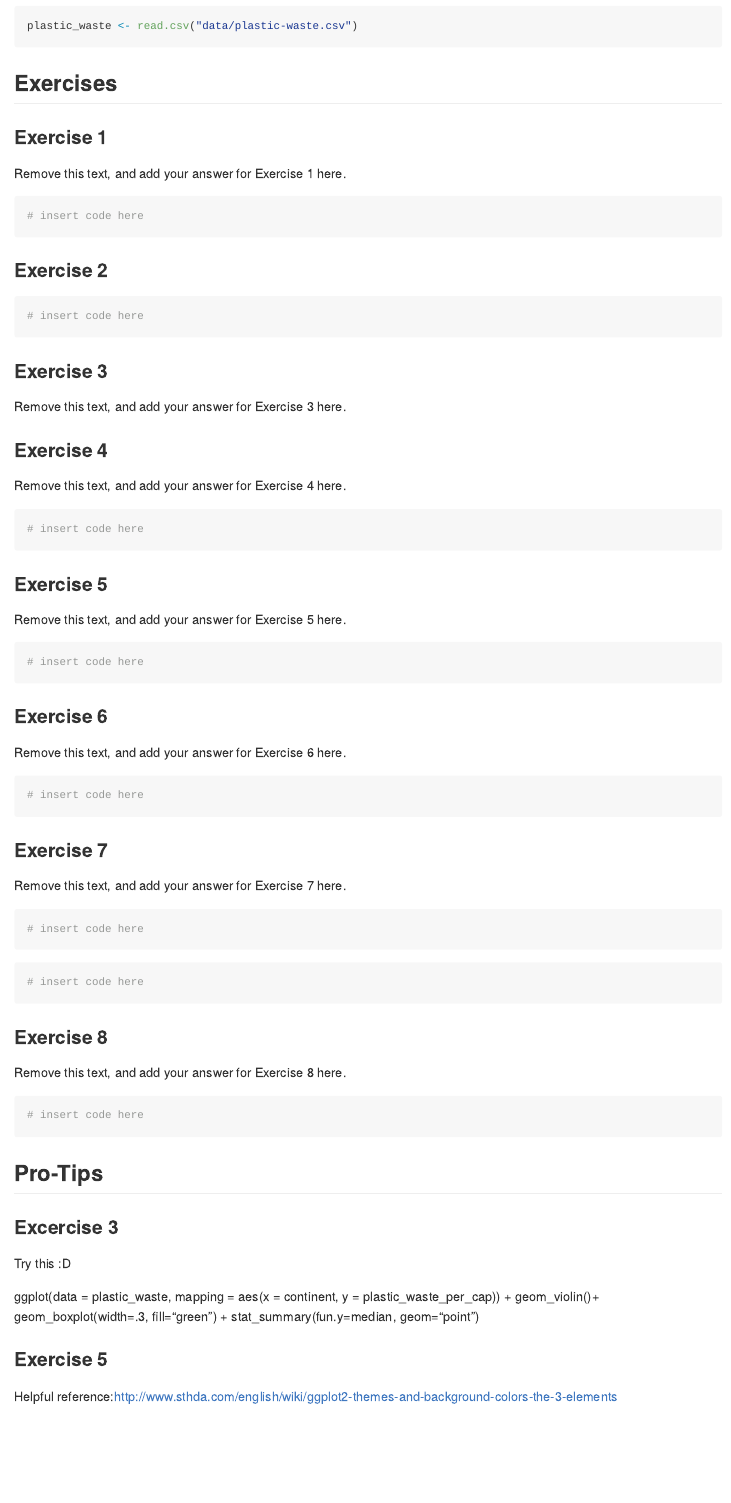
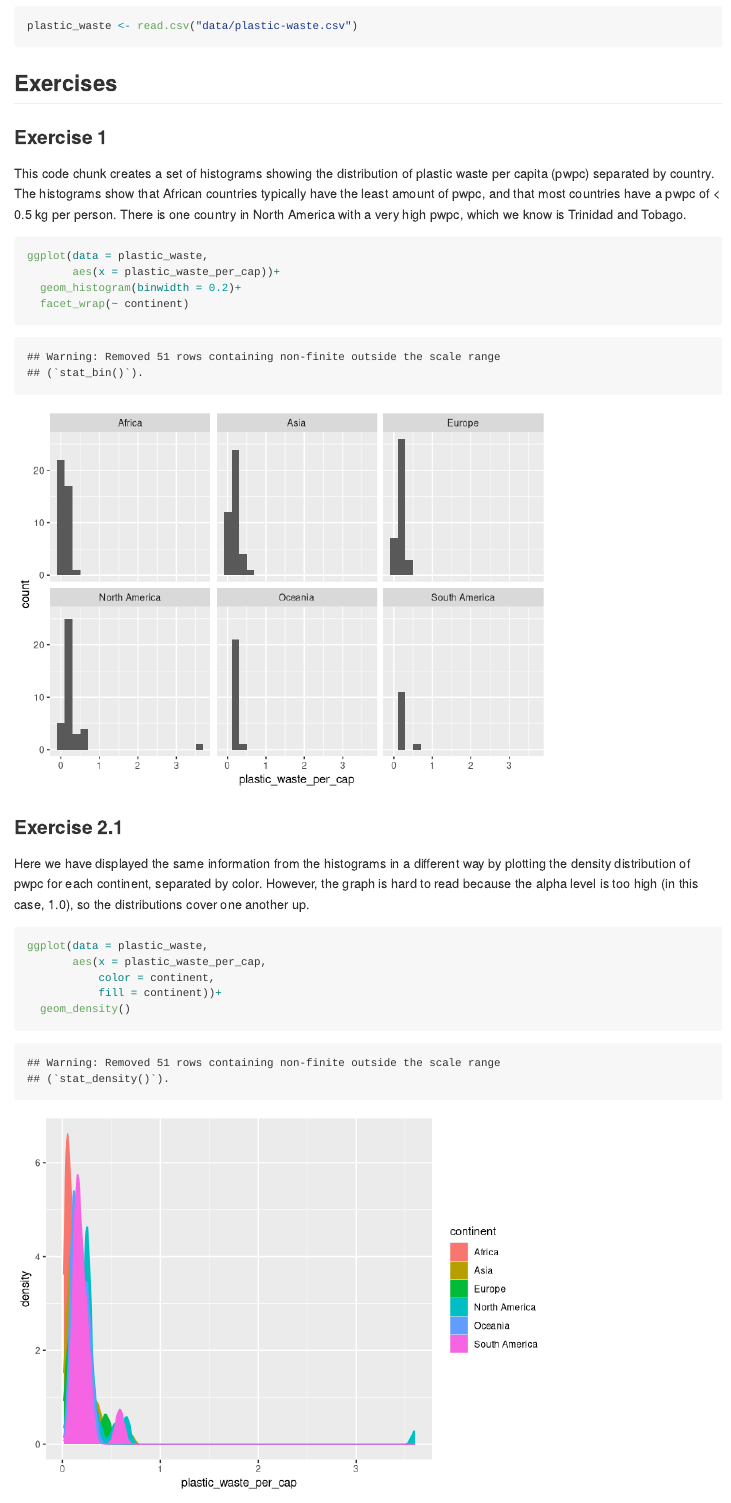
Before and after one commit to hardinb/lab_02_plasticwaste, an R Markdown document (lab-02.Rmd): the page in a window 1100 px wide, from 280 px down. Rendered offline with R 4.5, knitr and Pandoc, with nearby package versions.

Commit message:
Committing Exercises 1-2

````diff
--- a/lab-02.Rmd
+++ b/lab-02.Rmd
@@ -1,7 +1,7 @@
 ---
 title: "Lab 02 - Plastic waste"
-author: "Insert your name here"
-date: "Insert date here"
+author: "Ben Hardin"
+date: "1/17/2023"
 output: github_document
 ---
 
@@ -19,13 +19,22 @@ plastic_waste <- read.csv("data/plastic-waste.csv")
 
 ### Exercise 1
 
-Remove this text, and add your answer for Exercise 1 here.
+This code chunk creates a set of histograms showing the distribution of plastic waste per capita (pwpc) separated by country. The histograms show that African countries typically have the least amount of pwpc, and that most countries have a pwpc of < 0.5 kg per person. There is one country in North America with a very high pwpc, which we know is Trinidad and Tobago.
 
 ```{r plastic-waste-continent}
-# insert code here
+ggplot(data = plastic_waste,
+       aes(x = plastic_waste_per_cap))+
+  geom_histogram(binwidth = 0.2)+
+  facet_wrap(~ continent)
 ```
 
-### Exercise 2
+### Exercise 2.1
+
+Here we have displayed the same information from the histograms in a different way by plotting the density distribution of pwpc for each continent, separated by color. However, the graph is hard to read because the alpha level is too high (in this case, 1.0), so the distributions cover one another up.
 
 ```{r plastic-waste-density}
-# insert code here
+ggplot(data = plastic_waste,
+       aes(x = plastic_waste_per_cap,
+           color = continent,
+           fill = continent))+
+  geom_density()
@@ -32,8 +50,10 @@ Remove this text, and add your answer for Exercise 1 here.
 ```
 
-### Exercise 3
+### Exercise 2.2
 
-Remove this text, and add your answer for Exercise 3 here.
+We mapped the color and fill of the curves to the aesthetics argument because this argument is used to map certain characteristics of the plot to the values or levels of a variable in the dataset. In this case, we wanted each level (i.e., each continent) to be represented by a separate distribution mapped to a unique color.
+
+We instead mapped the alpha to the geom argument because this argument is used to determine characteristics of all the points in the plot regardless of their value or level. In this case, we wanted the distributions to be equally transparent for all continents.
 
 ### Exercise 4
 
````
Also changed, not shown: lab-02.md (added), lab-02_files/figure-gfm/plastic-waste-continent-1.png (added), lab-02_files/figure-gfm/plastic-waste-density-1.png (added), lab-02_files/figure-gfm/plastic-waste-density-new-alpha-1.png (added), lab-02.Rmd (9 more changed lines), 2 other files.
